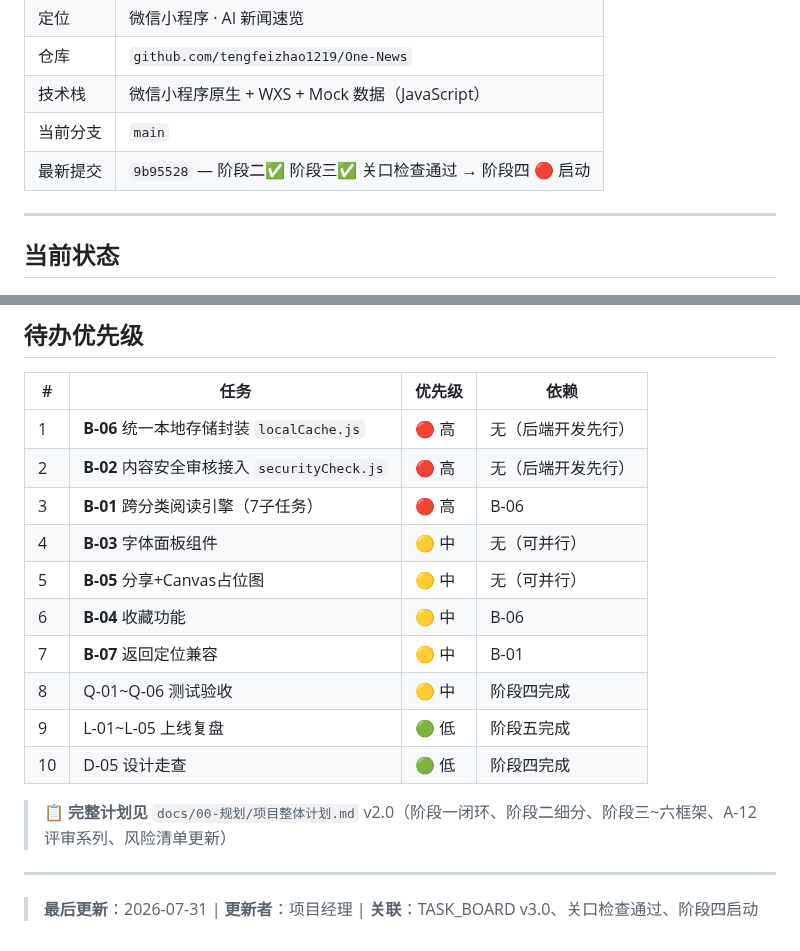
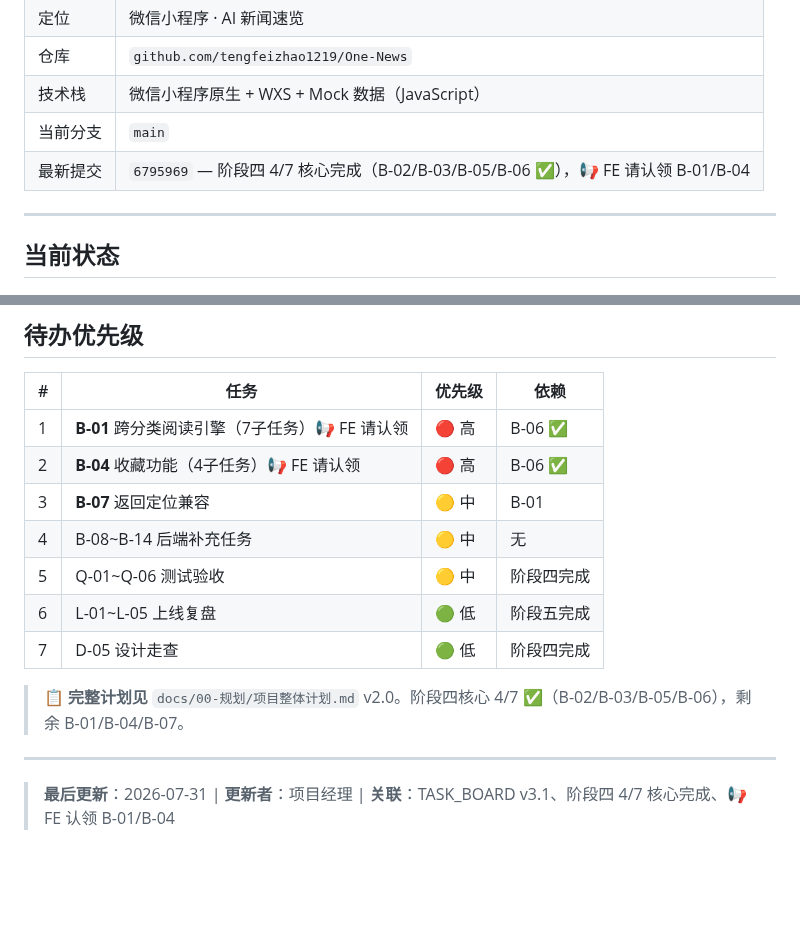
Before and after one commit to tengfeizhao1219/One-News, a Markdown page: CONTEXT.md, 2 parts joined by grey strips. GitHub-like rendering; blank space fills up the shorter version.

Commit message:
CONTEXT: 待办优先级刷新 B-06/B-02/B-03/B-05→✅，FE认领B-01/B-04

```diff
--- a/CONTEXT.md
+++ b/CONTEXT.md
@@ -14,7 +14,7 @@
 | 仓库 | `github.com/tengfeizhao1219/One-News` |
 | 技术栈 | 微信小程序原生 + WXS + Mock 数据（JavaScript） |
 | 当前分支 | `main` |
-| 最新提交 | `9b95528` — 阶段二✅ 阶段三✅ 关口检查通过 → 阶段四 🔴 启动 |
+| 最新提交 | `6795969` — 阶段四 4/7 核心完成（B-02/B-03/B-05/B-06 ✅），📢 FE 请认领 B-01/B-04 |
 
 ---
 
@@ -95,19 +95,16 @@ utils/
 
 | # | 任务 | 优先级 | 依赖 |
 |---|------|--------|------|
-| 1 | **B-06** 统一本地存储封装 `localCache.js` | 🔴 高 | 无（后端开发先行） |
-| 2 | **B-02** 内容安全审核接入 `securityCheck.js` | 🔴 高 | 无（后端开发先行） |
-| 3 | **B-01** 跨分类阅读引擎（7子任务） | 🔴 高 | B-06 |
-| 4 | **B-03** 字体面板组件 | 🟡 中 | 无（可并行） |
-| 5 | **B-05** 分享+Canvas占位图 | 🟡 中 | 无（可并行） |
-| 6 | **B-04** 收藏功能 | 🟡 中 | B-06 |
-| 7 | **B-07** 返回定位兼容 | 🟡 中 | B-01 |
-| 8 | Q-01~Q-06 测试验收 | 🟡 中 | 阶段四完成 |
-| 9 | L-01~L-05 上线复盘 | 🟢 低 | 阶段五完成 |
-| 10 | D-05 设计走查 | 🟢 低 | 阶段四完成 |
+| 1 | **B-01** 跨分类阅读引擎（7子任务）📢 FE 请认领 | 🔴 高 | B-06 ✅ |
+| 2 | **B-04** 收藏功能（4子任务）📢 FE 请认领 | 🔴 高 | B-06 ✅ |
+| 3 | **B-07** 返回定位兼容 | 🟡 中 | B-01 |
+| 4 | B-08~B-14 后端补充任务 | 🟡 中 | 无 |
+| 5 | Q-01~Q-06 测试验收 | 🟡 中 | 阶段四完成 |
+| 6 | L-01~L-05 上线复盘 | 🟢 低 | 阶段五完成 |
+| 7 | D-05 设计走查 | 🟢 低 | 阶段四完成 |
 
-> 📋 **完整计划见** `docs/00-规划/项目整体计划.md` v2.0（阶段一闭环、阶段二细分、阶段三~六框架、A-12 评审系列、风险清单更新）
+> 📋 **完整计划见** `docs/00-规划/项目整体计划.md` v2.0。阶段四核心 4/7 ✅（B-02/B-03/B-05/B-06），剩余 B-01/B-04/B-07。
 
 ---
 
-> **最后更新**：2026-07-31 | **更新者**：项目经理 | **关联**：TASK_BOARD v3.0、关口检查通过、阶段四启动
+> **最后更新**：2026-07-31 | **更新者**：项目经理 | **关联**：TASK_BOARD v3.1、阶段四 4/7 核心完成、📢 FE 认领 B-01/B-04
```
